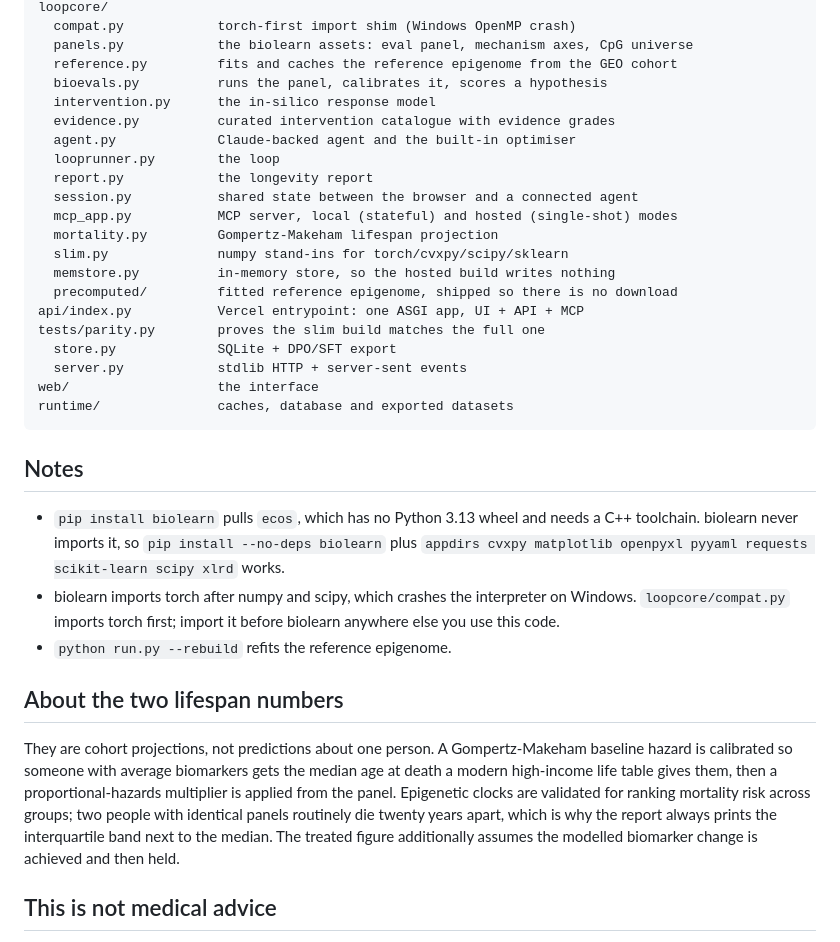
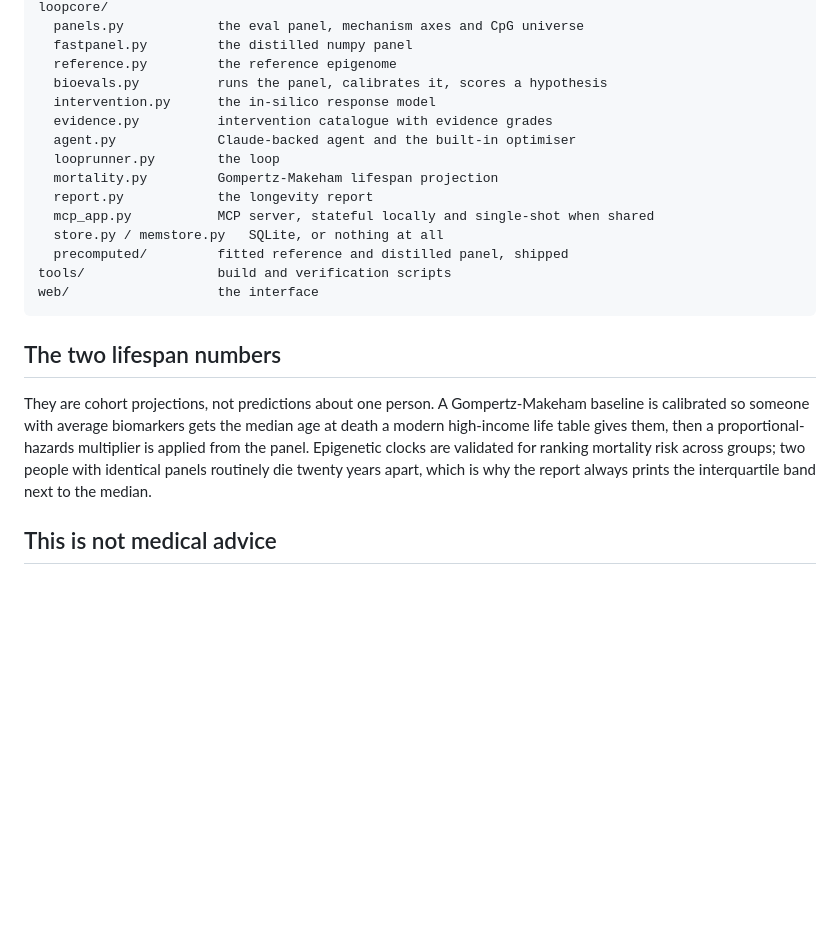
Before and after one commit to zubair480/andever, a Markdown page: README.md, the part around one of its changes. GitHub-like rendering; blank space fills up the shorter version.

````diff
--- a/README.md
+++ b/README.md
@@ -187,48 +124,30 @@ run.py                 entry point
 loopcore/
-  compat.py            torch-first import shim (Windows OpenMP crash)
-  panels.py            the biolearn assets: eval panel, mechanism axes, CpG universe
-  reference.py         fits and caches the reference epigenome from the GEO cohort
+  panels.py            the eval panel, mechanism axes and CpG universe
+  fastpanel.py         the distilled numpy panel
+  reference.py         the reference epigenome
   bioevals.py          runs the panel, calibrates it, scores a hypothesis
   intervention.py      the in-silico response model
-  evidence.py          curated intervention catalogue with evidence grades
+  evidence.py          intervention catalogue with evidence grades
   agent.py             Claude-backed agent and the built-in optimiser
   looprunner.py        the loop
+  mortality.py         Gompertz-Makeham lifespan projection
   report.py            the longevity report
-  session.py           shared state between the browser and a connected agent
-  mcp_app.py           MCP server, local (stateful) and hosted (single-shot) modes
-  mortality.py         Gompertz-Makeham lifespan projection
-  slim.py              numpy stand-ins for torch/cvxpy/scipy/sklearn
-  memstore.py          in-memory store, so the hosted build writes nothing
-  precomputed/         fitted reference epigenome, shipped so there is no download
-api/index.py           Vercel entrypoint: one ASGI app, UI + API + MCP
-tests/parity.py        proves the slim build matches the full one
-  store.py             SQLite + DPO/SFT export
-  server.py            stdlib HTTP + server-sent events
+  mcp_app.py           MCP server, stateful locally and single-shot when shared
+  store.py / memstore.py   SQLite, or nothing at all
+  precomputed/         fitted reference and distilled panel, shipped
+tools/                 build and verification scripts
 web/                   the interface
-runtime/               caches, database and exported datasets
 ```
 
-## Notes
+## The two lifespan numbers
 
-- `pip install biolearn` pulls `ecos`, which has no Python 3.13 wheel and needs
-  a C++ toolchain. biolearn never imports it, so
-  `pip install --no-deps biolearn` plus `appdirs cvxpy matplotlib openpyxl pyyaml
-  requests scikit-learn scipy xlrd` works.
-- biolearn imports torch after numpy and scipy, which crashes the interpreter on
-  Windows. `loopcore/compat.py` imports torch first; import it before biolearn
-  anywhere else you use this code.
-- `python run.py --rebuild` refits the reference epigenome.
-
-## About the two lifespan numbers
-
-They are cohort projections, not predictions about one person. A Gompertz-Makeham
-baseline hazard is calibrated so someone with average biomarkers gets the median
-age at death a modern high-income life table gives them, then a proportional-hazards
-multiplier is applied from the panel. Epigenetic clocks are validated for ranking
-mortality risk across groups; two people with identical panels routinely die twenty
-years apart, which is why the report always prints the interquartile band next to
-the median. The treated figure additionally assumes the modelled biomarker change
-is achieved and then held.
+They are cohort projections, not predictions about one person. A
+Gompertz-Makeham baseline is calibrated so someone with average biomarkers gets
+the median age at death a modern high-income life table gives them, then a
+proportional-hazards multiplier is applied from the panel. Epigenetic clocks
+are validated for ranking mortality risk across groups; two people with
+identical panels routinely die twenty years apart, which is why the report
+always prints the interquartile band next to the median.
 
 ## This is not medical advice
 
````
Also changed, not shown: other parts of README.md (+68 -131 lines).
